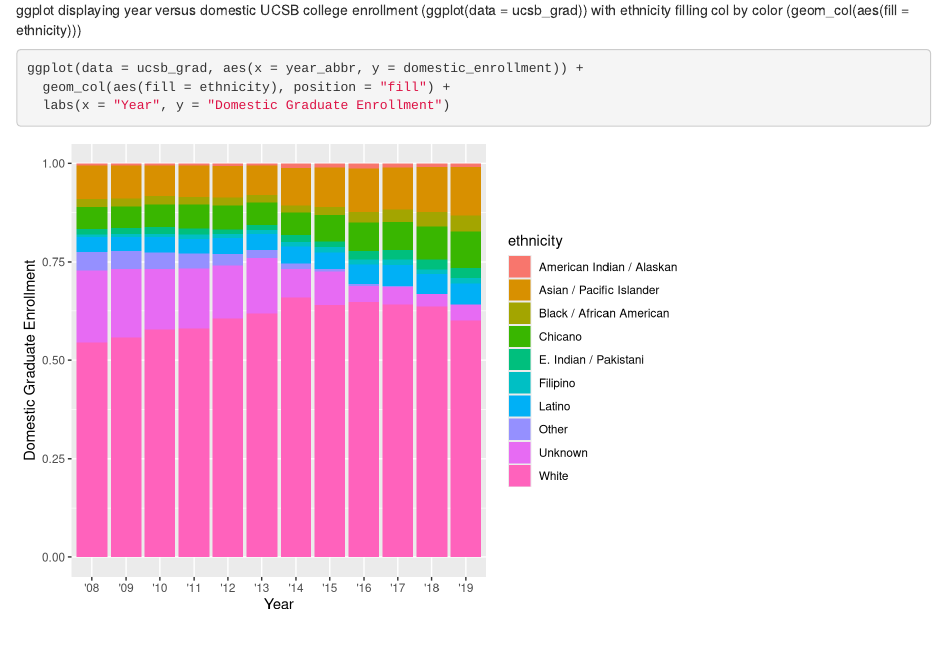
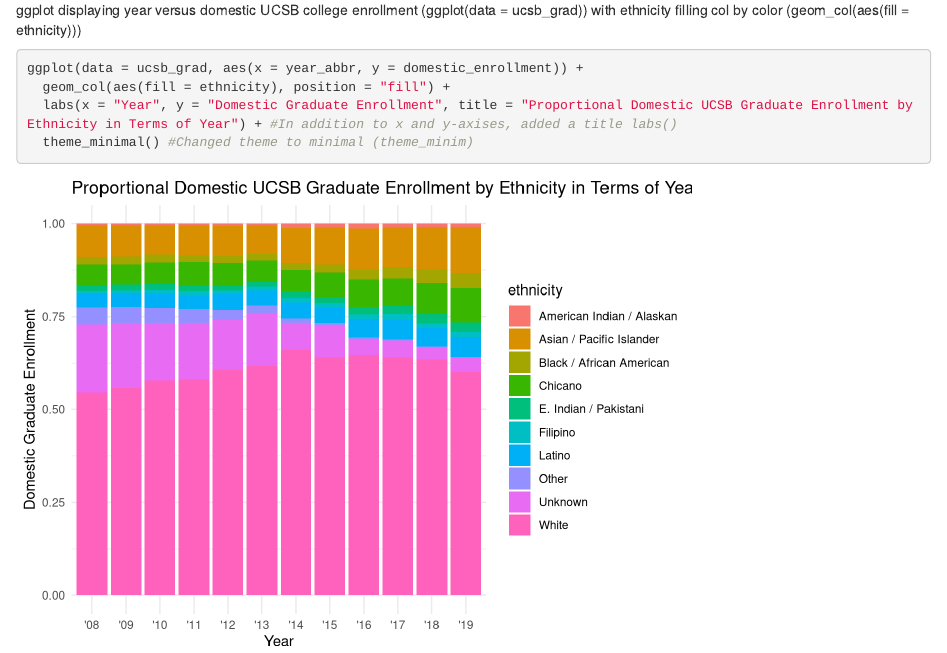
Before and after one commit to hweyland/ucsb-grad-group-46, an R Markdown document (src/Group 46 UCSB domestic grad enrollment.Rmd): the page in a window 1100 px wide, from 390 px down. Rendered offline with R 4.5, knitr and Pandoc, with nearby package versions.

Commit message:
Updated title and theme

````diff
--- a/src/Group 46 UCSB domestic grad enrollment.Rmd
+++ b/src/Group 46 UCSB domestic grad enrollment.Rmd
@@ -21,6 +21,7 @@
 ```{r}
 ggplot(data = ucsb_grad, aes(x = year_abbr, y = domestic_enrollment)) +
   geom_col(aes(fill = ethnicity), position = "fill") +
-  labs(x = "Year", y = "Domestic Graduate Enrollment")
+  labs(x = "Year", y = "Domestic Graduate Enrollment", title = "Proportional Domestic UCSB Graduate Enrollment by Ethnicity in Terms of Year") + #In addition to x and y-axises, added a title labs()
+  theme_minimal() #Changed theme to minimal (theme_minim)
 
 ```
````
